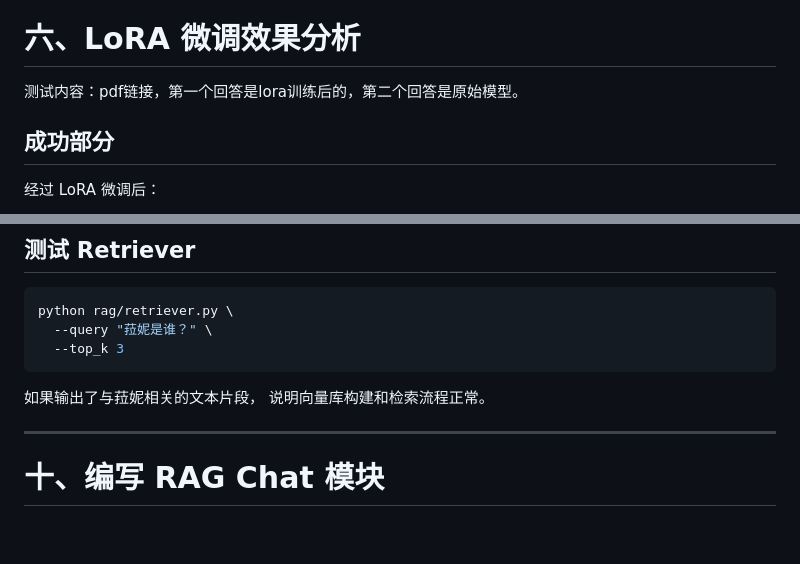
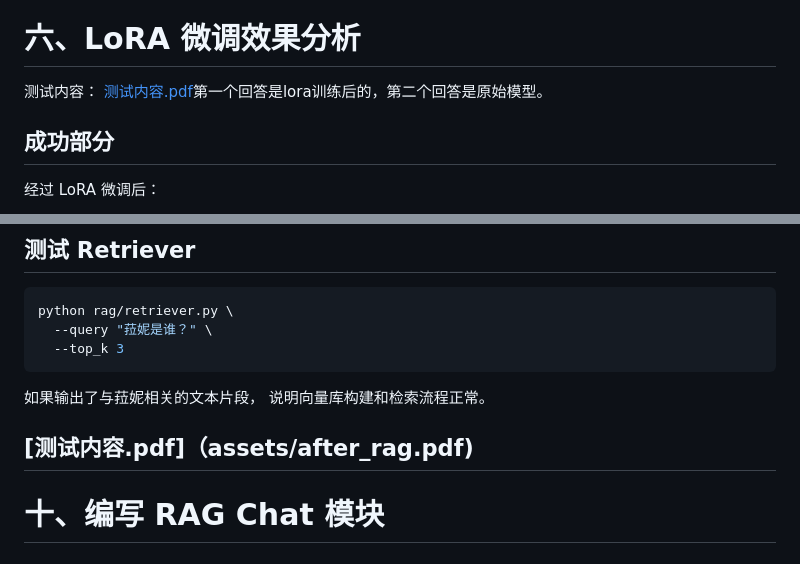
Before and after one commit to xianyunqingzhu/qwen-lora-rag-elden-ring, a Markdown page: README.md, 2 parts joined by grey strips. Drawn GitHub-style; blank space fills up the shorter version.

```diff
--- a/README.md
+++ b/README.md
@@ -809,7 +809,9 @@ examples/train_lora/qwen2_5_7b_elden_lora.yaml
 - 模型会逐渐学习游戏问答风格
 
 # 六、LoRA 微调效果分析
-测试内容：pdf链接，第一个回答是lora训练后的，第二个回答是原始模型。
+测试内容：
+[测试内容.pdf](assets/after_lora.pdf)第一个回答是lora训练后的，第二个回答是原始模型。
+
 ## 成功部分
 
 经过 LoRA 微调后：
@@ -1286,6 +1288,7 @@ python rag/retriever.py \
 如果输出了与菈妮相关的文本片段，
 说明向量库构建和检索流程正常。
 
+[测试内容.pdf]（assets/after_rag.pdf)
 ---
 
 # 十、编写 RAG Chat 模块
```
